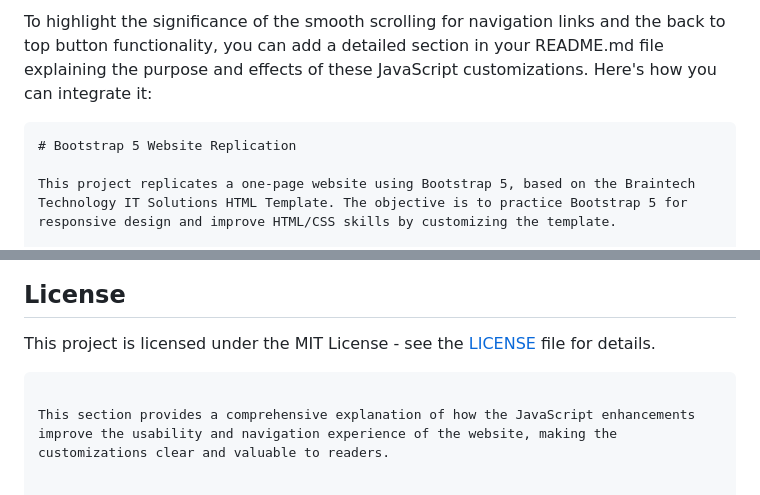
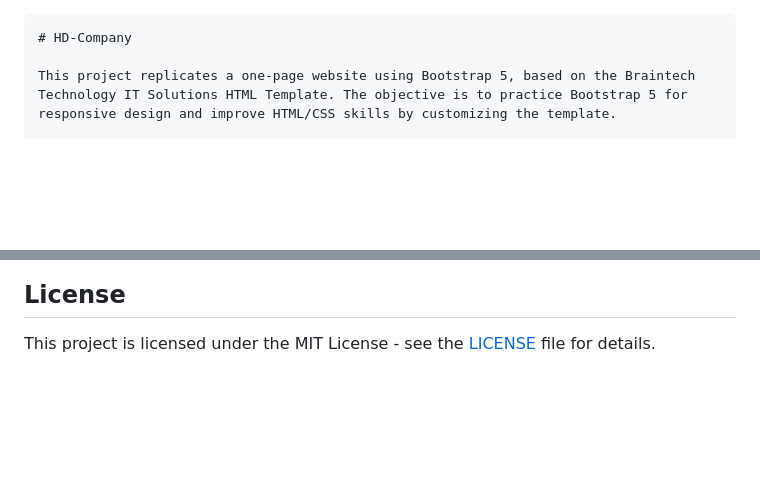
Before and after one commit to Telesphore-Uwabera/HD-Company, a Markdown page: README.md, 2 parts joined by grey strips. GitHub-like rendering; blank space fills up the shorter version.

````diff
--- a/README.md
+++ b/README.md
@@ -1,7 +1,7 @@
-To highlight the significance of the smooth scrolling for navigation links and the back to top button functionality, you can add a detailed section in your README.md file explaining the purpose and effects of these JavaScript customizations. Here's how you can integrate it:
+
 
 ```markdown
-# Bootstrap 5 Website Replication
+# HD-Company
 
 This project replicates a one-page website using Bootstrap 5, based on the Braintech Technology IT Solutions HTML Template. The objective is to practice Bootstrap 5 for responsive design and improve HTML/CSS skills by customizing the template.
 
@@ -145,6 +145,3 @@ backToTopButton.addEventListener('click', () => {
 ## License
 
 This project is licensed under the MIT License - see the [LICENSE](LICENSE) file for details.
-```
-
-This section provides a comprehensive explanation of how the JavaScript enhancements improve the usability and navigation experience of the website, making the customizations clear and valuable to readers.
````
